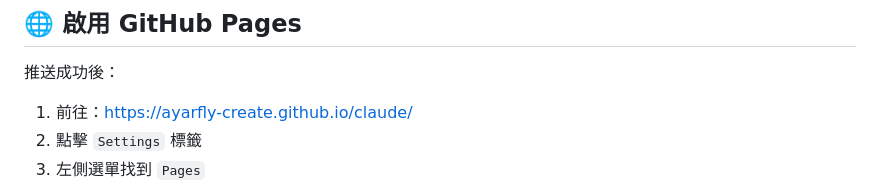
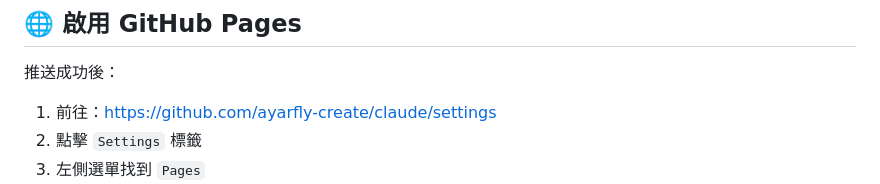
Before and after one commit to ayarfly-create/claude, a Markdown page: THIS_IS_YOUR_DEPLOY.md, the part around the change. Drawn GitHub-style.

Commit message:
Fix GitHub Pages URL in deployment guide
Updated deployment instructions for GitHub Pages.

```diff
--- a/THIS_IS_YOUR_DEPLOY.md
+++ b/THIS_IS_YOUR_DEPLOY.md
@@ -38,7 +38,7 @@ git push -u origin main
 
 推送成功後：
 
-1. 前往：https://ayarfly-create.github.io/claude/
+1. 前往：https://github.com/ayarfly-create/claude/settings
 2. 點擊 `Settings` 標籤
 3. 左側選單找到 `Pages`
 4. Source 設定：
```
